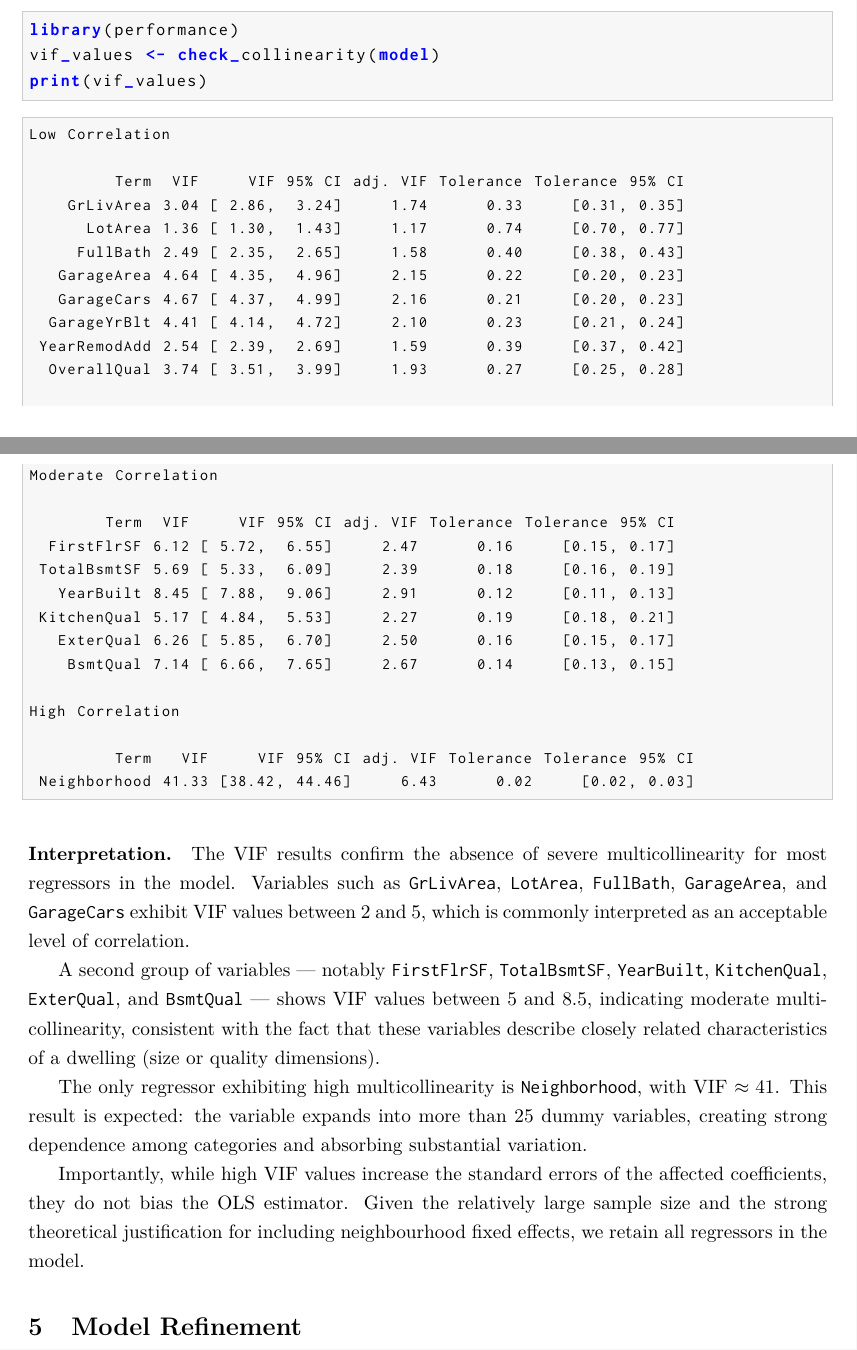
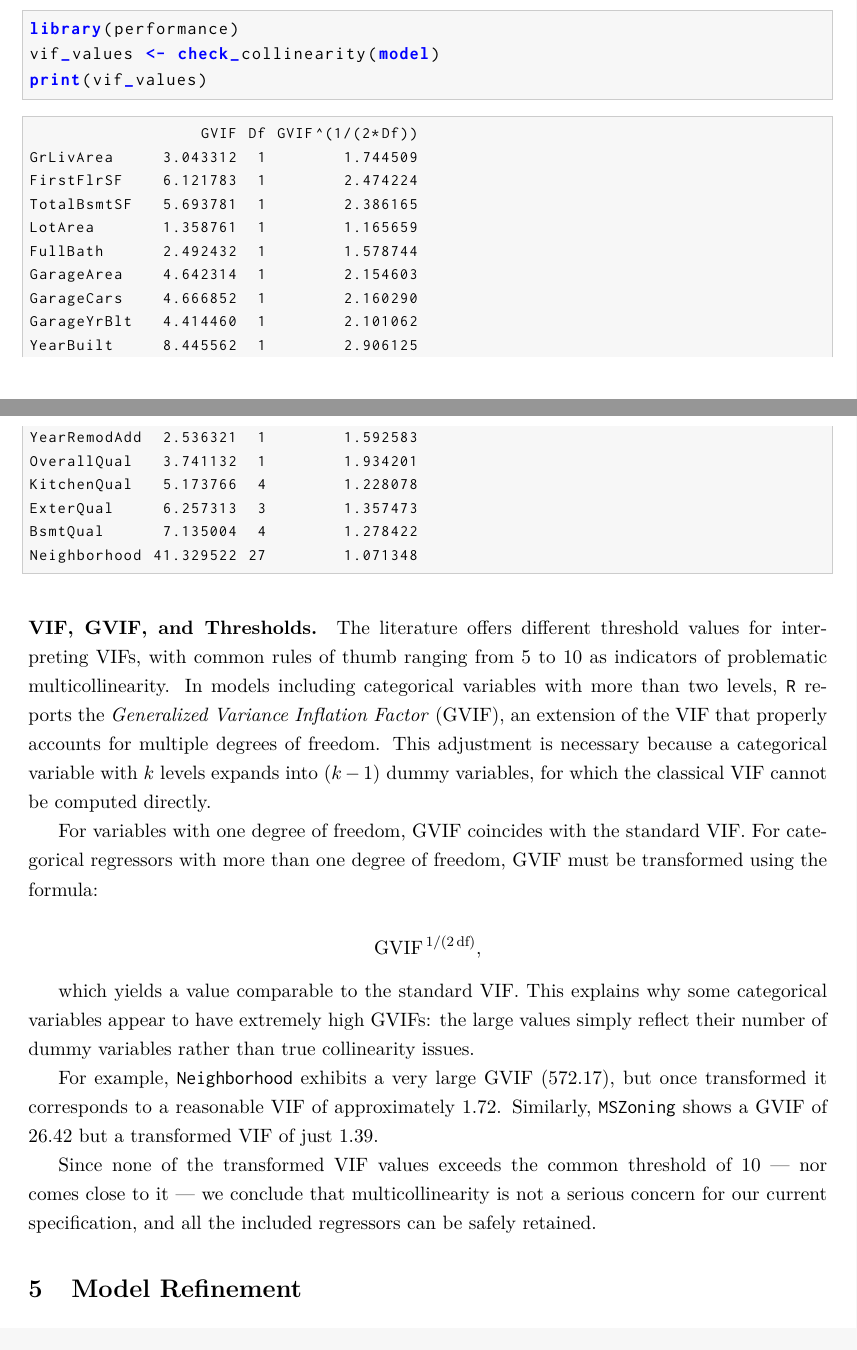
Before and after one commit to matteogiorgi/regression-timeseries, a LaTeX problem sheet (assignment_regression/report/report.tex): two parts of pages 14 and 15 of 16, joined at a grey line, cut so that both start at the same text. Compiled offline with pdfLaTeX.

Commit message:
up to VIF

```diff
--- a/assignment_regression/report/report.tex
+++ b/assignment_regression/report/report.tex
@@ -755,48 +766,49 @@ print(vif_values)
 % ---------------------------------------
 
 \begin{lstlisting}[style=routput]
-Low Correlation
+                  GVIF Df GVIF^(1/(2*Df))
+GrLivArea     3.043312  1        1.744509
+FirstFlrSF    6.121783  1        2.474224
+TotalBsmtSF   5.693781  1        2.386165
+LotArea       1.358761  1        1.165659
+FullBath      2.492432  1        1.578744
+GarageArea    4.642314  1        2.154603
+GarageCars    4.666852  1        2.160290
+GarageYrBlt   4.414460  1        2.101062
+YearBuilt     8.445562  1        2.906125
+YearRemodAdd  2.536321  1        1.592583
+OverallQual   3.741132  1        1.934201
+KitchenQual   5.173766  4        1.228078
+ExterQual     6.257313  3        1.357473
+BsmtQual      7.135004  4        1.278422
+Neighborhood 41.329522 27        1.071348
+\end{lstlisting}
 
-         Term  VIF     VIF 95% CI adj. VIF Tolerance Tolerance 95% CI
-    GrLivArea 3.04 [ 2.86,  3.24]     1.74      0.33     [0.31, 0.35]
-      LotArea 1.36 [ 1.30,  1.43]     1.17      0.74     [0.70, 0.77]
-     FullBath 2.49 [ 2.35,  2.65]     1.58      0.40     [0.38, 0.43]
-   GarageArea 4.64 [ 4.35,  4.96]     2.15      0.22     [0.20, 0.23]
-   GarageCars 4.67 [ 4.37,  4.99]     2.16      0.21     [0.20, 0.23]
-  GarageYrBlt 4.41 [ 4.14,  4.72]     2.10      0.23     [0.21, 0.24]
- YearRemodAdd 2.54 [ 2.39,  2.69]     1.59      0.39     [0.37, 0.42]
-  OverallQual 3.74 [ 3.51,  3.99]     1.93      0.27     [0.25, 0.28]
+\paragraph{VIF, GVIF, and Thresholds.}
 
-Moderate Correlation
+The literature offers different threshold values for interpreting VIFs, with common rules of thumb ranging from 5 to 10 as indicators of problematic multicollinearity.
+In models including categorical variables with more than two levels, \texttt{R} reports the \textit{Generalized Variance Inflation Factor} (GVIF), an extension of the VIF that properly accounts for multiple degrees of freedom.
+This adjustment is necessary because a categorical variable with $k$ levels expands into $(k-1)$ dummy variables, for which the classical VIF cannot be computed directly.
 
-        Term  VIF     VIF 95% CI adj. VIF Tolerance Tolerance 95% CI
-  FirstFlrSF 6.12 [ 5.72,  6.55]     2.47      0.16     [0.15, 0.17]
- TotalBsmtSF 5.69 [ 5.33,  6.09]     2.39      0.18     [0.16, 0.19]
-   YearBuilt 8.45 [ 7.88,  9.06]     2.91      0.12     [0.11, 0.13]
- KitchenQual 5.17 [ 4.84,  5.53]     2.27      0.19     [0.18, 0.21]
-   ExterQual 6.26 [ 5.85,  6.70]     2.50      0.16     [0.15, 0.17]
-    BsmtQual 7.14 [ 6.66,  7.65]     2.67      0.14     [0.13, 0.15]
+For variables with one degree of freedom, GVIF coincides with the standard VIF.
+For categorical regressors with more than one degree of freedom, GVIF must be transformed using the formula:
 
-High Correlation
+\[
+    \text{GVIF}^{\,1/(2\,\text{df})},
+\]
 
-         Term   VIF     VIF 95% CI adj. VIF Tolerance Tolerance 95% CI
- Neighborhood 41.33 [38.42, 44.46]     6.43      0.02     [0.02, 0.03]
-\end{lstlisting}
+which yields a value comparable to the standard VIF.
+This explains why some categorical variables appear to have extremely high GVIFs: the large values simply reflect their number of dummy variables rather than true collinearity issues.
+
+For example, \texttt{Neighborhood} exhibits a very large GVIF (572.17), but once transformed it corresponds to a reasonable VIF of approximately 1.72.
+Similarly, \texttt{MSZoning} shows a GVIF of 26.42 but a transformed VIF of just 1.39.
+
+Since none of the transformed VIF values exceeds the common threshold of 10 — nor comes close to it — we conclude that multicollinearity is not a serious concern for our current specification, and all the included regressors can be safely retained.
+
 
 % ---------------------------------------
 
-\paragraph{Interpretation.}
 
-The VIF results confirm the absence of severe multicollinearity for most regressors in the model.
-Variables such as \texttt{GrLivArea}, \texttt{LotArea}, \texttt{FullBath}, \texttt{GarageArea}, and \texttt{GarageCars} exhibit VIF values between 2 and 5, which is commonly interpreted as an acceptable level of correlation.
-
-A second group of variables --- notably \texttt{FirstFlrSF}, \texttt{TotalBsmtSF}, \texttt{YearBuilt}, \texttt{KitchenQual}, \texttt{ExterQual}, and \texttt{BsmtQual} --- shows VIF values between 5 and 8.5, indicating moderate multicollinearity, consistent with the fact that these variables describe closely related characteristics of a dwelling (size or quality dimensions).
-
-The only regressor exhibiting high multicollinearity is \texttt{Neighborhood}, with VIF $\approx 41$.
-This result is expected: the variable expands into more than 25 dummy variables, creating strong dependence among categories and absorbing substantial variation.
-
-Importantly, while high VIF values increase the standard errors of the affected coefficients, they do not bias the OLS estimator.
-Given the relatively large sample size and the strong theoretical justification for including neighbourhood fixed effects, we retain all regressors in the model.
 
 
 
```
Also changed, not shown: assignment_regression/report/report.pdf, assignment_regression/report/report.tex (29 more changed lines), 6 other files.
